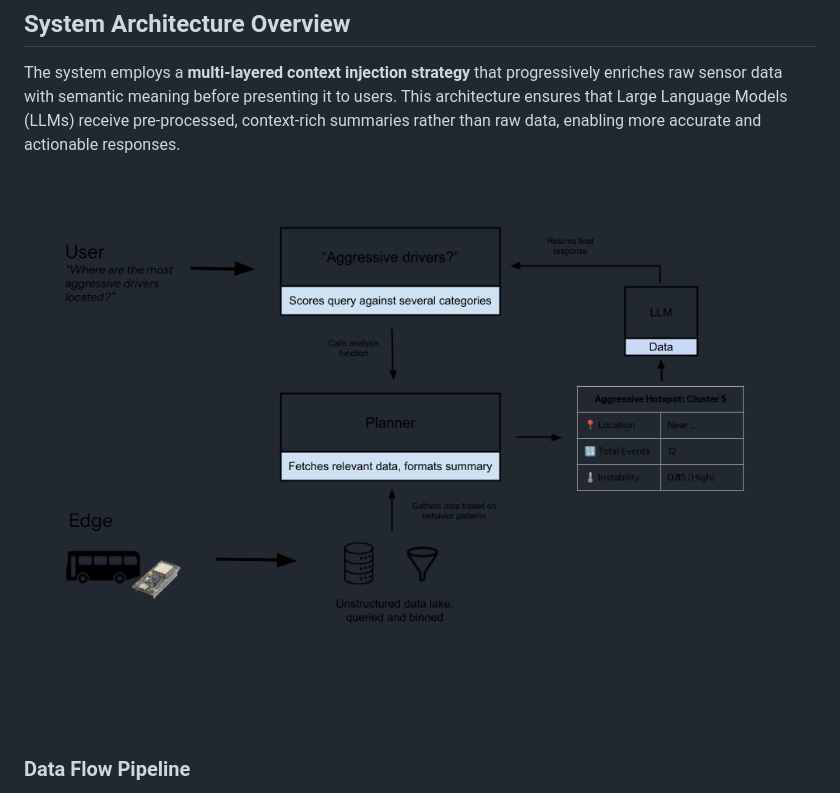
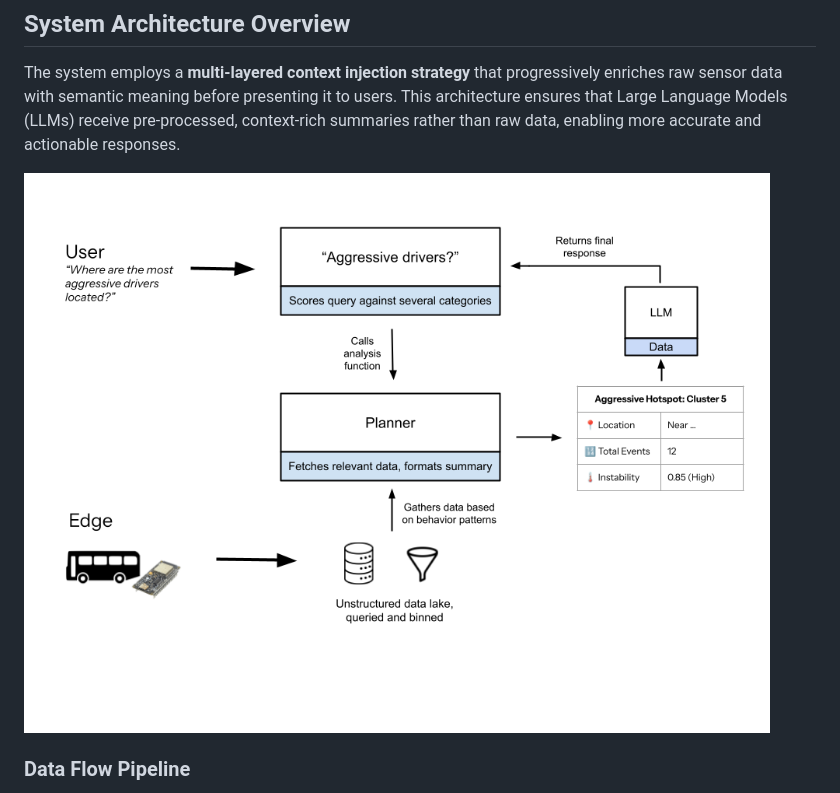
Before and after one commit to kpath1999/sting-sense-map, a Markdown page: README.md, the part around the change. GitHub-like rendering; pictures changed too: diagram/stingsense-v2-diag-v3.png (added).

Commit message:
updated diag

```diff
--- a/README.md
+++ b/README.md
@@ -10,7 +10,7 @@ A sophisticated transportation analytics system that transforms raw bus telemetr
 
 The system employs a **multi-layered context injection strategy** that progressively enriches raw sensor data with semantic meaning before presenting it to users. This architecture ensures that Large Language Models (LLMs) receive pre-processed, context-rich summaries rather than raw data, enabling more accurate and actionable responses.
 
-![Multi-Layered Context Injection Architecture](diagram/stingsense-v2-diag.png)
+![Multi-Layered Context Injection Architecture](diagram/stingsense-v2-diag-v3.png)
 
 ### Data Flow Pipeline
 
```
